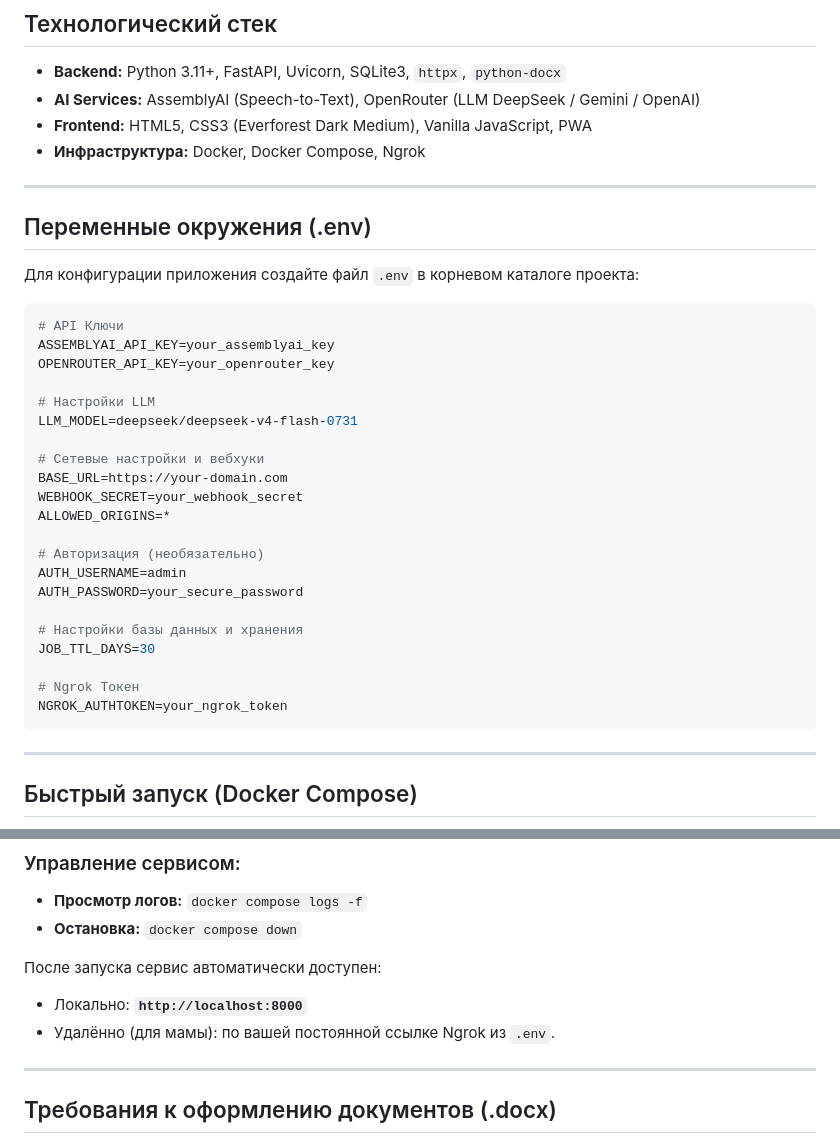
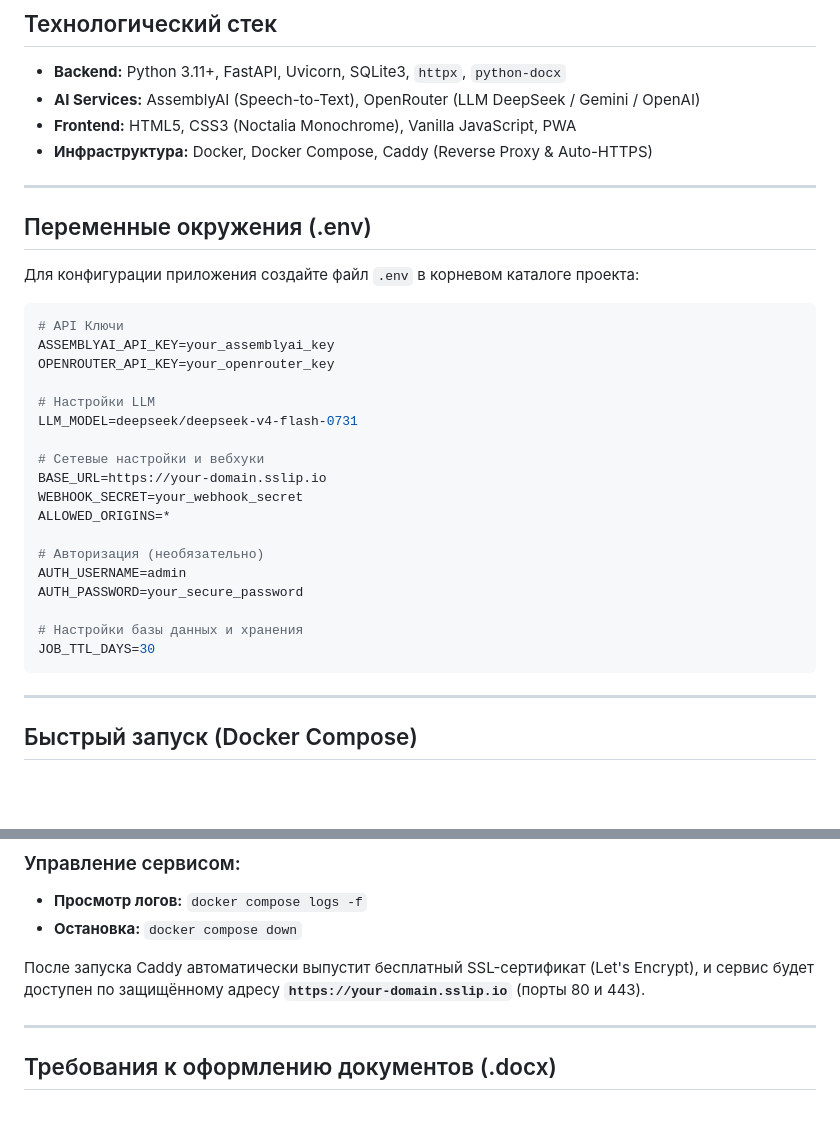
Before and after one commit to hiurano/judgehelper, a Markdown page: README.md, 2 parts joined by grey strips. Rendered like a GitHub page; blank space fills up the shorter version.

Commit message:
docs: update README with Caddy HTTPS setup and Noctalia theme

````diff
--- a/README.md
+++ b/README.md
@@ -28,8 +28,8 @@
 
 - **Backend:** Python 3.11+, FastAPI, Uvicorn, SQLite3, `httpx`, `python-docx`
 - **AI Services:** AssemblyAI (Speech-to-Text), OpenRouter (LLM DeepSeek / Gemini / OpenAI)
-- **Frontend:** HTML5, CSS3 (Everforest Dark Medium), Vanilla JavaScript, PWA
-- **Инфраструктура:** Docker, Docker Compose, Ngrok
+- **Frontend:** HTML5, CSS3 (Noctalia Monochrome), Vanilla JavaScript, PWA
+- **Инфраструктура:** Docker, Docker Compose, Caddy (Reverse Proxy & Auto-HTTPS)
 
 ---
 
@@ -46,7 +46,7 @@ OPENROUTER_API_KEY=your_openrouter_key
 LLM_MODEL=deepseek/deepseek-v4-flash-0731
 
 # Сетевые настройки и вебхуки
-BASE_URL=https://your-domain.com
+BASE_URL=https://your-domain.sslip.io
 WEBHOOK_SECRET=your_webhook_secret
 ALLOWED_ORIGINS=*
 
@@ -56,9 +56,6 @@ AUTH_PASSWORD=your_secure_password
 
 # Настройки базы данных и хранения
 JOB_TTL_DAYS=30
-
-# Ngrok Токен
-NGROK_AUTHTOKEN=your_ngrok_token
 ```
 
 ---
@@ -77,9 +74,7 @@ NGROK_AUTHTOKEN=your_ngrok_token
 - **Просмотр логов:** `docker compose logs -f`
 - **Остановка:** `docker compose down`
 
-После запуска сервис автоматически доступен:
-- Локально: **`http://localhost:8000`**
-- Удалённо (для мамы): по вашей постоянной ссылке Ngrok из `.env`.
+После запуска Caddy автоматически выпустит бесплатный SSL-сертификат (Let's Encrypt), и сервис будет доступен по защищённому адресу **`https://your-domain.sslip.io`** (порты 80 и 443).
 
 ---
 
````
